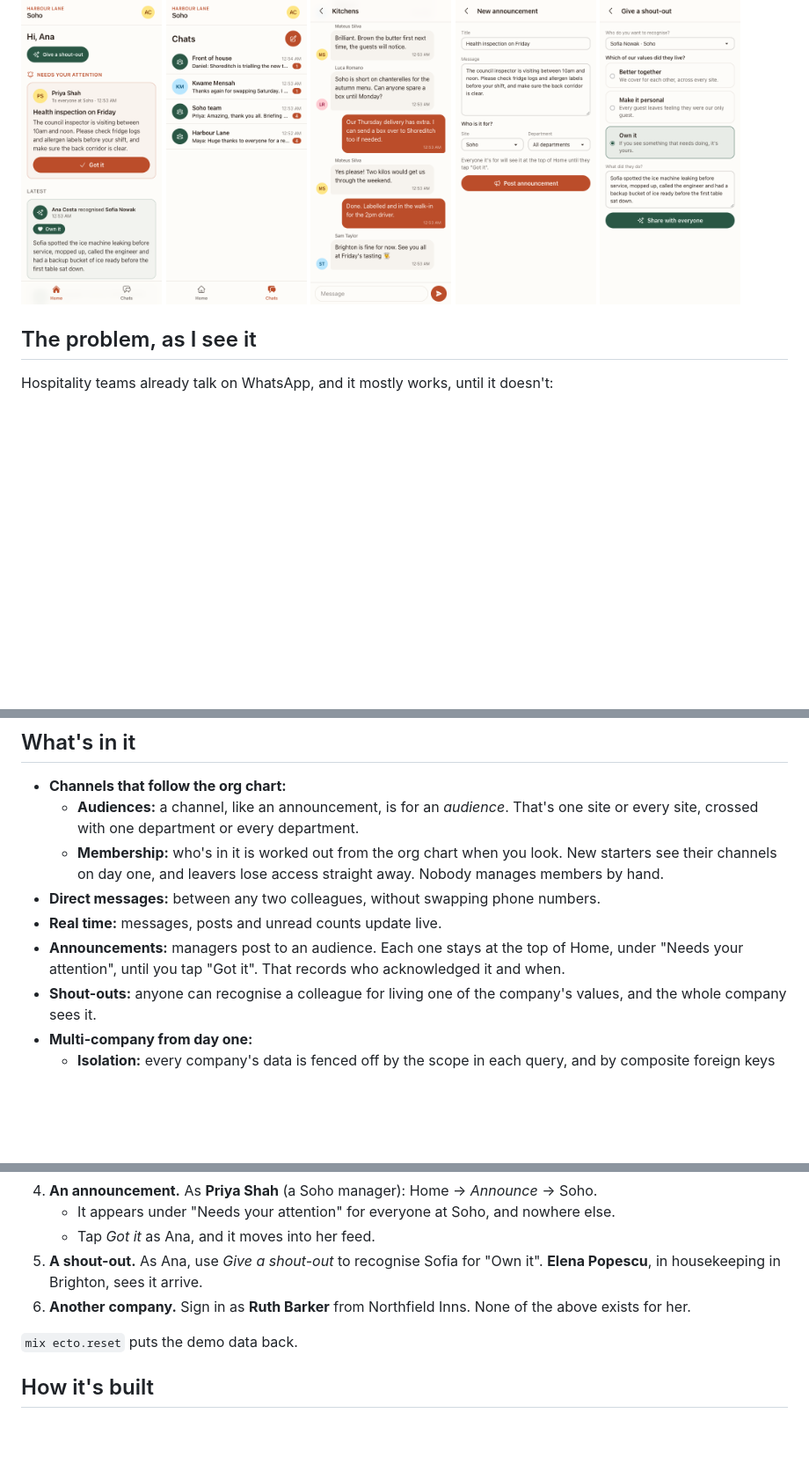
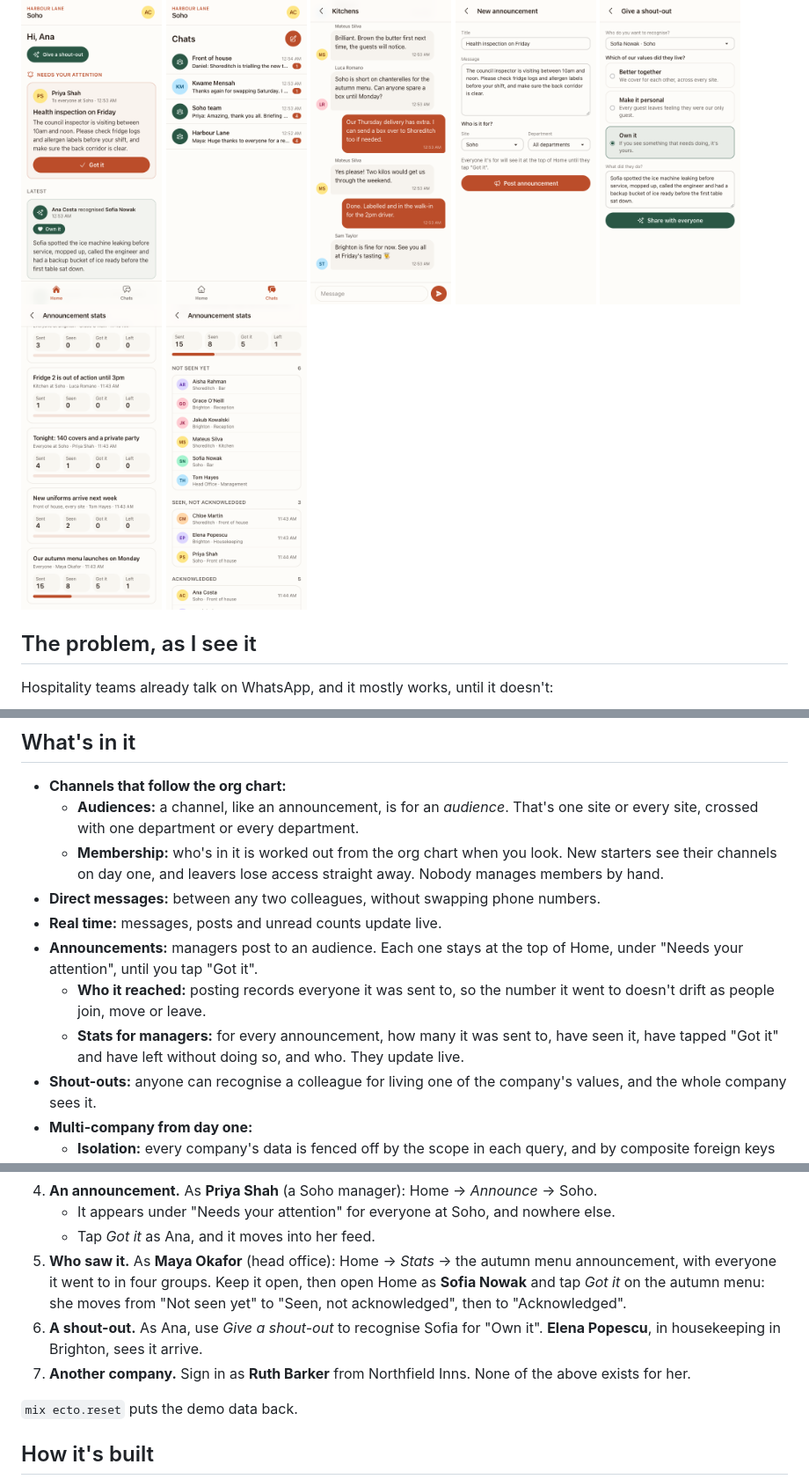
Before and after one commit to henriquecf/sona, a Markdown page: README.md, 3 parts joined by grey strips. Shown at 88% size. Drawn GitHub-style; pictures changed too: docs/screenshots/announcement-stats.png (added), docs/screenshots/announcement-who.png (added); blank space fills up the shorter version.

```diff
--- a/README.md
+++ b/README.md
@@ -8,6 +8,8 @@ Sona is a proof of concept for a team app for multi-site hospitality businesses:
   <img src="docs/screenshots/conversation.png" width="160" alt="A channel conversation">
   <img src="docs/screenshots/announcement.png" width="160" alt="Posting an announcement to an audience">
   <img src="docs/screenshots/shout-out.png" width="160" alt="A shout-out for a company value">
+  <img src="docs/screenshots/announcement-stats.png" width="160" alt="Announcement stats: sent, seen, got it and left for each announcement">
+  <img src="docs/screenshots/announcement-who.png" width="160" alt="Who has and hasn't seen or acknowledged one announcement">
 </p>
 
 ## The problem, as I see it
@@ -35,7 +37,9 @@ The reasoning, including the other five shapes I considered and why they lost, i
   - **Membership:** who's in it is worked out from the org chart when you look. New starters see their channels on day one, and leavers lose access straight away. Nobody manages members by hand.
 - **Direct messages:** between any two colleagues, without swapping phone numbers.
 - **Real time:** messages, posts and unread counts update live.
-- **Announcements:** managers post to an audience. Each one stays at the top of Home, under "Needs your attention", until you tap "Got it". That records who acknowledged it and when.
+- **Announcements:** managers post to an audience. Each one stays at the top of Home, under "Needs your attention", until you tap "Got it".
+  - **Who it reached:** posting records everyone it was sent to, so the number it went to doesn't drift as people join, move or leave.
+  - **Stats for managers:** for every announcement, how many it was sent to, have seen it, have tapped "Got it" and have left without doing so, and who. They update live.
 - **Shout-outs:** anyone can recognise a colleague for living one of the company's values, and the whole company sees it.
 - **Multi-company from day one:**
   - **Isolation:** every company's data is fenced off by the scope in each query, and by composite foreign keys in the database.
@@ -72,8 +76,9 @@ A five-minute tour:
 4. **An announcement.** As **Priya Shah** (a Soho manager): Home → *Announce* → Soho.
    - It appears under "Needs your attention" for everyone at Soho, and nowhere else.
    - Tap *Got it* as Ana, and it moves into her feed.
-5. **A shout-out.** As Ana, use *Give a shout-out* to recognise Sofia for "Own it". **Elena Popescu**, in housekeeping in Brighton, sees it arrive.
-6. **Another company.** Sign in as **Ruth Barker** from Northfield Inns. None of the above exists for her.
+5. **Who saw it.** As **Maya Okafor** (head office): Home → *Stats* → the autumn menu announcement, with everyone it went to in four groups. Keep it open, then open Home as **Sofia Nowak** and tap *Got it* on the autumn menu: she moves from "Not seen yet" to "Seen, not acknowledged", then to "Acknowledged".
+6. **A shout-out.** As Ana, use *Give a shout-out* to recognise Sofia for "Own it". **Elena Popescu**, in housekeeping in Brighton, sees it arrive.
+7. **Another company.** Sign in as **Ruth Barker** from Northfield Inns. None of the above exists for her.
 
 `mix ecto.reset` puts the demo data back.
 
```
Also changed, not shown: other parts of README.md (+3 -3 lines), docs/architecture.md (+1 -1 lines), docs/plans/2026-10-13-announcement-stats.md (+2 -2 lines), docs/sessions/2026-10-13-announcement-stats.md (added, +79 -0 lines), 1 other file.
